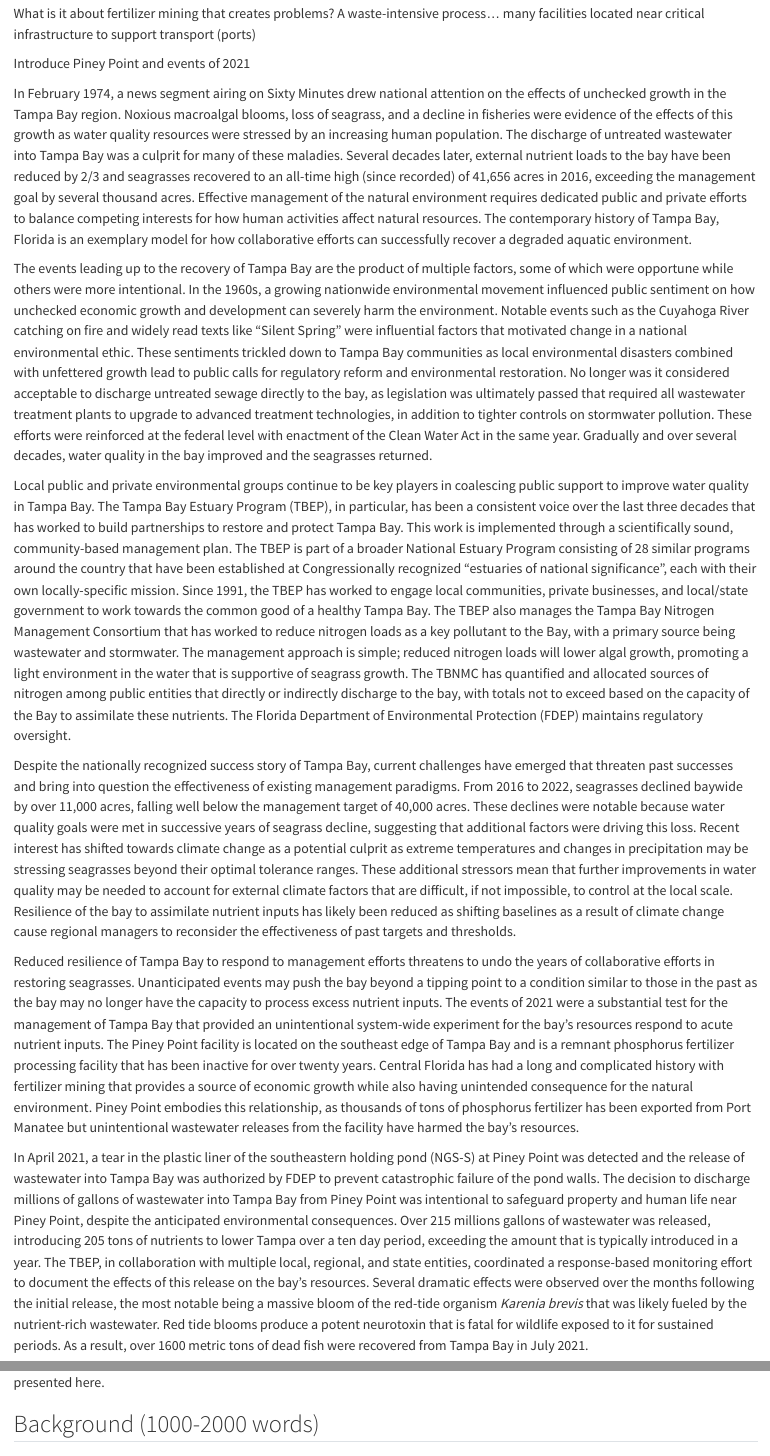
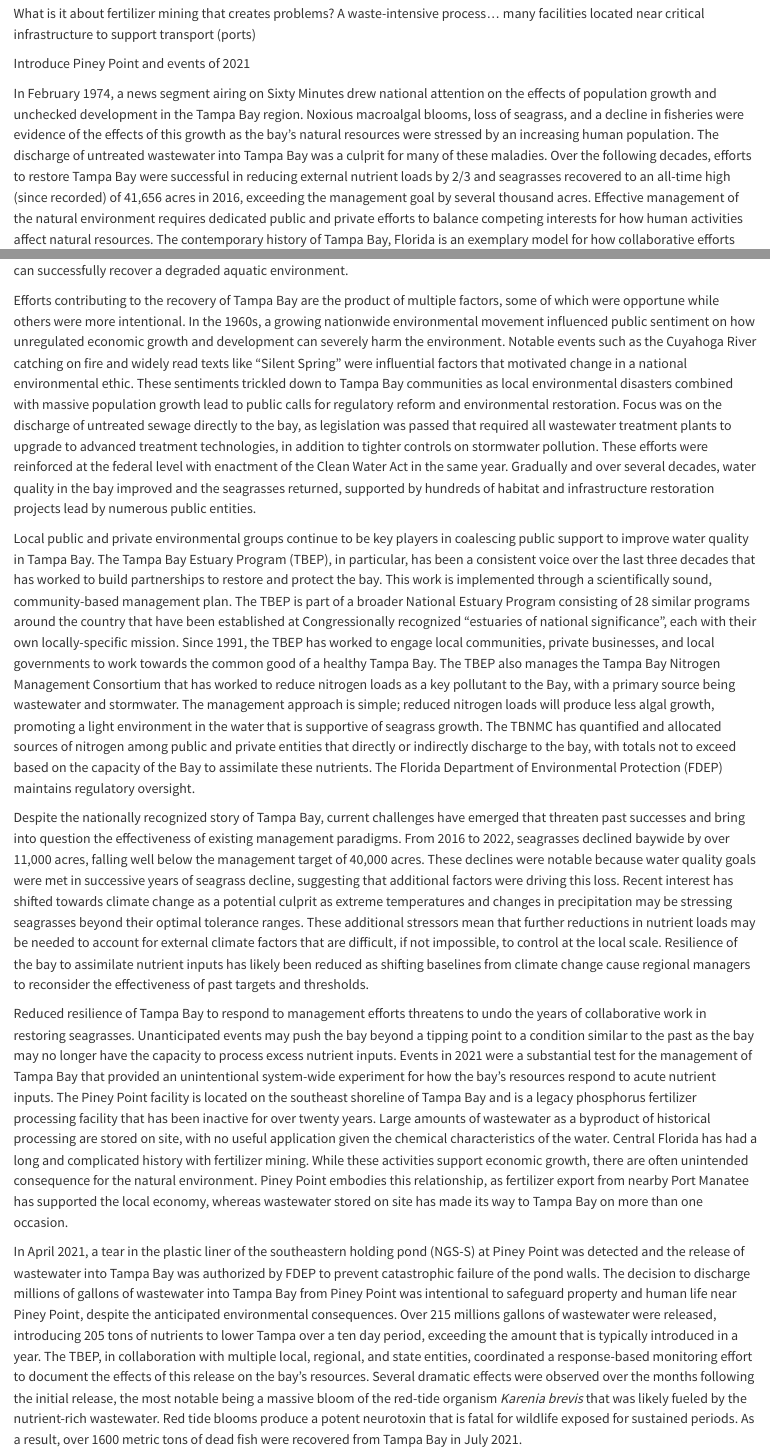
Before and after one commit to tbep-tech/piney-point-case-study, a Quarto document (manu-draft.qmd): the page in a window 1100 px wide, from 1720 px down, and a second part further down, joined at a grey line. Rendered offline with R 4.5, knitr and Pandoc in place of Quarto, with nearby package versions; drawn as R Markdown's standard HTML page in place of the format the file asks for.

Commit message:
edits to intro

```diff
--- a/manu-draft.qmd
+++ b/manu-draft.qmd
@@ -99,15 +99,15 @@ What is it about fertilizer mining that creates problems? A waste-intensive proc
 
 Introduce Piney Point and events of 2021
 
-In February 1974, a news segment airing on Sixty Minutes drew national attention on the effects of unchecked growth in the Tampa Bay region.  Noxious macroalgal blooms, loss of seagrass, and a decline in fisheries were evidence of the effects of this growth as water quality resources were stressed by an increasing human population. The discharge of untreated wastewater into Tampa Bay was a culprit for many of these maladies.  Several decades later, external nutrient loads to the bay have been reduced by 2/3 and seagrasses recovered to an all-time high (since recorded) of 41,656 acres in 2016, exceeding the management goal by several thousand acres. Effective management of the natural environment requires dedicated public and private efforts to balance competing interests for how human activities affect natural resources. The contemporary history of Tampa Bay, Florida is an exemplary model for how collaborative efforts can successfully recover a degraded aquatic environment.
+In February 1974, a news segment airing on Sixty Minutes drew national attention on the effects of population growth and unchecked development in the Tampa Bay region.  Noxious macroalgal blooms, loss of seagrass, and a decline in fisheries were evidence of the effects of this growth as the bay's natural resources were stressed by an increasing human population. The discharge of untreated wastewater into Tampa Bay was a culprit for many of these maladies. Over the following decades, efforts to restore Tampa Bay were successful in reducing external nutrient loads by 2/3 and seagrasses recovered to an all-time high (since recorded) of 41,656 acres in 2016, exceeding the management goal by several thousand acres. Effective management of the natural environment requires dedicated public and private efforts to balance competing interests for how human activities affect natural resources. The contemporary history of Tampa Bay, Florida is an exemplary model for how collaborative efforts can successfully recover a degraded aquatic environment.
 
-The events leading up to the recovery of Tampa Bay are the product of multiple factors, some of which were opportune while others were more intentional.  In the 1960s, a growing nationwide environmental movement influenced public sentiment on how unchecked economic growth and development can severely harm the environment.  Notable events such as the Cuyahoga River catching on fire and widely read texts like "Silent Spring" were influential factors that motivated change in a national environmental ethic.  These sentiments trickled down to Tampa Bay communities as local environmental disasters combined with unfettered growth lead to public calls for regulatory reform and environmental restoration. No longer was it considered acceptable to discharge untreated sewage directly to the bay, as legislation was ultimately passed that required all wastewater treatment plants to upgrade to advanced treatment technologies, in addition to tighter controls on stormwater pollution.  These efforts were reinforced at the federal level with enactment of the Clean Water Act in the same year. Gradually and over several decades, water quality in the bay improved and the seagrasses returned.
+Efforts contributing to the recovery of Tampa Bay are the product of multiple factors, some of which were opportune while others were more intentional.  In the 1960s, a growing nationwide environmental movement influenced public sentiment on how unregulated economic growth and development can severely harm the environment.  Notable events such as the Cuyahoga River catching on fire and widely read texts like "Silent Spring" were influential factors that motivated change in a national environmental ethic. These sentiments trickled down to Tampa Bay communities as local environmental disasters combined with massive population growth lead to public calls for regulatory reform and environmental restoration. Focus was on the discharge of untreated sewage directly to the bay, as legislation was passed that required all wastewater treatment plants to upgrade to advanced treatment technologies, in addition to tighter controls on stormwater pollution.  These efforts were reinforced at the federal level with enactment of the Clean Water Act in the same year. Gradually and over several decades, water quality in the bay improved and the seagrasses returned, supported by hundreds of habitat and infrastructure restoration projects lead by numerous public entities.
 
-Local public and private environmental groups continue to be key players in coalescing public support to improve water quality in Tampa Bay. The Tampa Bay Estuary Program (TBEP), in particular, has been a consistent voice over the last three decades that has worked to build partnerships to restore and protect Tampa Bay.  This work is implemented through a scientifically sound, community-based management plan.  The TBEP is part of a broader National Estuary Program consisting of 28 similar programs around the country that have been established at Congressionally recognized "estuaries of national significance", each with their own locally-specific mission.  Since 1991, the TBEP has worked to engage local communities, private businesses, and local/state government to work towards the common good of a healthy Tampa Bay.  The TBEP also manages the Tampa Bay Nitrogen Management Consortium that has worked to reduce nitrogen loads as a key pollutant to the Bay, with a primary source being wastewater and stormwater.  The management approach is simple; reduced nitrogen loads will lower algal growth, promoting a light environment in the water that is supportive of seagrass growth.  The TBNMC has quantified and allocated sources of nitrogen among public entities that directly or indirectly discharge to the bay, with totals not to exceed based on the capacity of the Bay to assimilate these nutrients.  The Florida Department of Environmental Protection (FDEP) maintains regulatory oversight.
+Local public and private environmental groups continue to be key players in coalescing public support to improve water quality in Tampa Bay. The Tampa Bay Estuary Program (TBEP), in particular, has been a consistent voice over the last three decades that has worked to build partnerships to restore and protect the bay.  This work is implemented through a scientifically sound, community-based management plan.  The TBEP is part of a broader National Estuary Program consisting of 28 similar programs around the country that have been established at Congressionally recognized "estuaries of national significance", each with their own locally-specific mission.  Since 1991, the TBEP has worked to engage local communities, private businesses, and local governments to work towards the common good of a healthy Tampa Bay.  The TBEP also manages the Tampa Bay Nitrogen Management Consortium that has worked to reduce nitrogen loads as a key pollutant to the Bay, with a primary source being wastewater and stormwater.  The management approach is simple; reduced nitrogen loads will produce less algal growth, promoting a light environment in the water that is supportive of seagrass growth.  The TBNMC has quantified and allocated sources of nitrogen among public and private entities that directly or indirectly discharge to the bay, with totals not to exceed based on the capacity of the Bay to assimilate these nutrients.  The Florida Department of Environmental Protection (FDEP) maintains regulatory oversight.
 
-Despite the nationally recognized success story of Tampa Bay, current challenges have emerged that threaten past successes and bring into question the effectiveness of existing management paradigms.  From 2016 to 2022, seagrasses declined baywide by over 11,000 acres, falling well below the management target of 40,000 acres.  These declines were notable because water quality goals were met in successive years of seagrass decline, suggesting that additional factors were driving this loss. Recent interest has shifted towards climate change as a potential culprit as extreme temperatures and changes in precipitation may be stressing seagrasses beyond their optimal tolerance ranges.  These additional stressors mean that further improvements in water quality may be needed to account for external climate factors that are difficult, if not impossible, to control at the local scale.  Resilience of the bay to assimilate nutrient inputs has likely been reduced as shifting baselines as a result of climate change cause regional managers to reconsider the effectiveness of past targets and thresholds.
+Despite the nationally recognized story of Tampa Bay, current challenges have emerged that threaten past successes and bring into question the effectiveness of existing management paradigms.  From 2016 to 2022, seagrasses declined baywide by over 11,000 acres, falling well below the management target of 40,000 acres.  These declines were notable because water quality goals were met in successive years of seagrass decline, suggesting that additional factors were driving this loss. Recent interest has shifted towards climate change as a potential culprit as extreme temperatures and changes in precipitation may be stressing seagrasses beyond their optimal tolerance ranges.  These additional stressors mean that further reductions in nutrient loads may be needed to account for external climate factors that are difficult, if not impossible, to control at the local scale.  Resilience of the bay to assimilate nutrient inputs has likely been reduced as shifting baselines from climate change cause regional managers to reconsider the effectiveness of past targets and thresholds.
 
-Reduced resilience of Tampa Bay to respond to management efforts threatens to undo the years of collaborative efforts in restoring seagrasses.  Unanticipated events may push the bay beyond a tipping point to a condition similar to those in the past as the bay may no longer have the capacity to process excess nutrient inputs.  The events of 2021 were a substantial test for the management of Tampa Bay that provided an unintentional system-wide experiment for the bay's resources respond to acute nutrient inputs.  The Piney Point facility is located on the southeast edge of Tampa Bay and is a remnant phosphorus fertilizer processing facility that has been inactive for over twenty years.  Central Florida has had a long and complicated history with fertilizer mining that provides a source of economic growth while also having unintended consequence for the natural environment.  Piney Point embodies this relationship, as thousands of tons of phosphorus fertilizer has been exported from Port Manatee but unintentional wastewater releases from the facility have harmed the bay's resources.
+Reduced resilience of Tampa Bay to respond to management efforts threatens to undo the years of collaborative work in restoring seagrasses.  Unanticipated events may push the bay beyond a tipping point to a condition similar to the past as the bay may no longer have the capacity to process excess nutrient inputs.  Events in 2021 were a substantial test for the management of Tampa Bay that provided an unintentional system-wide experiment for how the bay's resources respond to acute nutrient inputs.  The Piney Point facility is located on the southeast shoreline of Tampa Bay and is a legacy phosphorus fertilizer processing facility that has been inactive for over twenty years.  Large amounts of wastewater as a byproduct of historical processing are stored on site, with no useful application given the chemical characteristics of the water.  Central Florida has had a long and complicated history with fertilizer mining.  While these activities support economic growth, there are often unintended consequence for the natural environment.  Piney Point embodies this relationship, as fertilizer export from nearby Port Manatee has supported the local economy, whereas wastewater stored on site has made its way to Tampa Bay on more than one occasion.
 
-In April 2021, a tear in the plastic liner of the southeastern holding pond (NGS-S) at Piney Point was detected and the release of wastewater into Tampa Bay was authorized by FDEP to prevent catastrophic failure of the pond walls.  The decision to discharge millions of gallons of wastewater into Tampa Bay from Piney Point was intentional to safeguard property and human life near Piney Point, despite the anticipated environmental consequences.  Over 215 millions gallons of wastewater was released, introducing 205 tons of nutrients to lower Tampa over a ten day period, exceeding the amount that is typically introduced in a year.  The TBEP, in collaboration with multiple local, regional, and state entities, coordinated a response-based monitoring effort to document the effects of this release on the bay's resources.  Several dramatic effects were observed over the months following the initial release, the most notable being a massive bloom of the red-tide organism *Karenia brevis* that was likely fueled by the nutrient-rich wastewater. Red tide blooms produce a potent neurotoxin that is fatal for wildlife exposed to it for sustained periods.  As a result, over 1600 metric tons of dead fish were recovered from Tampa Bay in July 2021.
+In April 2021, a tear in the plastic liner of the southeastern holding pond (NGS-S) at Piney Point was detected and the release of wastewater into Tampa Bay was authorized by FDEP to prevent catastrophic failure of the pond walls.  The decision to discharge millions of gallons of wastewater into Tampa Bay from Piney Point was intentional to safeguard property and human life near Piney Point, despite the anticipated environmental consequences.  Over 215 millions gallons of wastewater were released, introducing 205 tons of nutrients to lower Tampa over a ten day period, exceeding the amount that is typically introduced in a year.  The TBEP, in collaboration with multiple local, regional, and state entities, coordinated a response-based monitoring effort to document the effects of this release on the bay's resources.  Several dramatic effects were observed over the months following the initial release, the most notable being a massive bloom of the red-tide organism *Karenia brevis* that was likely fueled by the nutrient-rich wastewater. Red tide blooms produce a potent neurotoxin that is fatal for wildlife exposed for sustained periods.  As a result, over 1600 metric tons of dead fish were recovered from Tampa Bay in July 2021.
 
```
Also changed, not shown: manu-draft.qmd (2 more changed lines), 1 other file.
